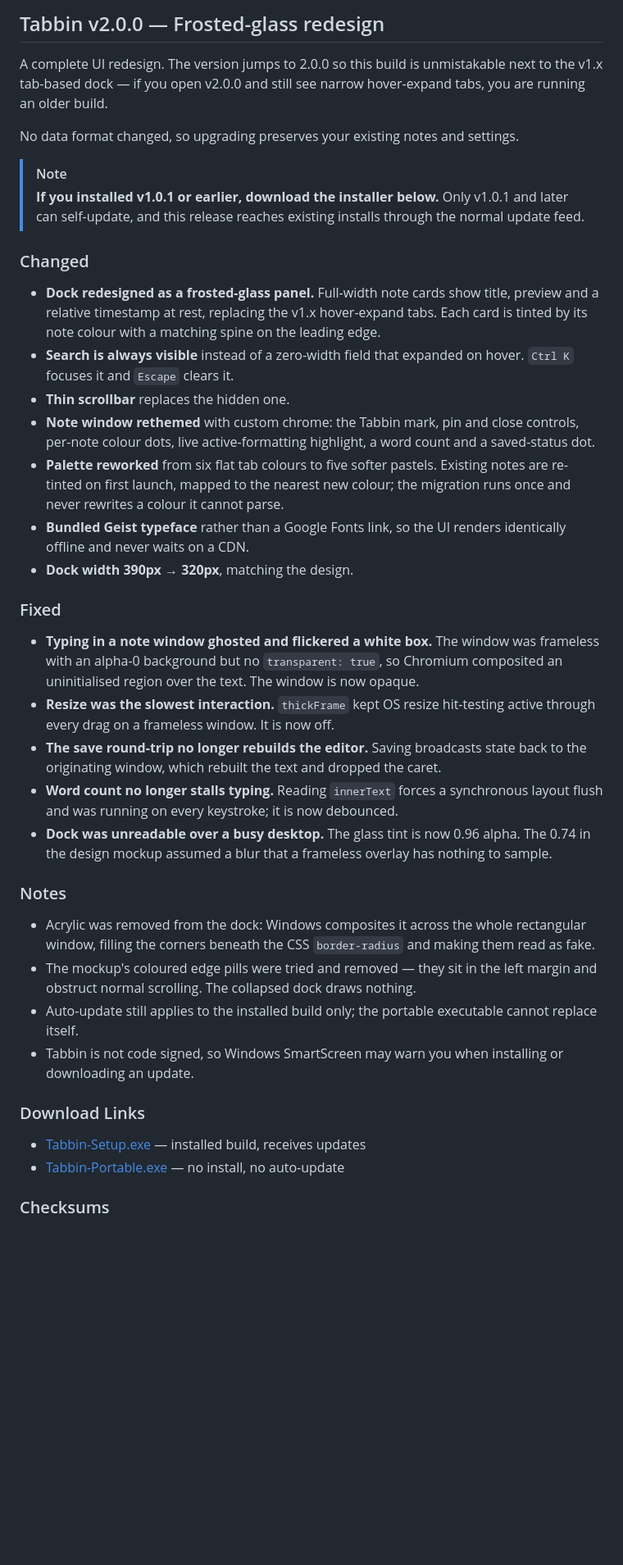
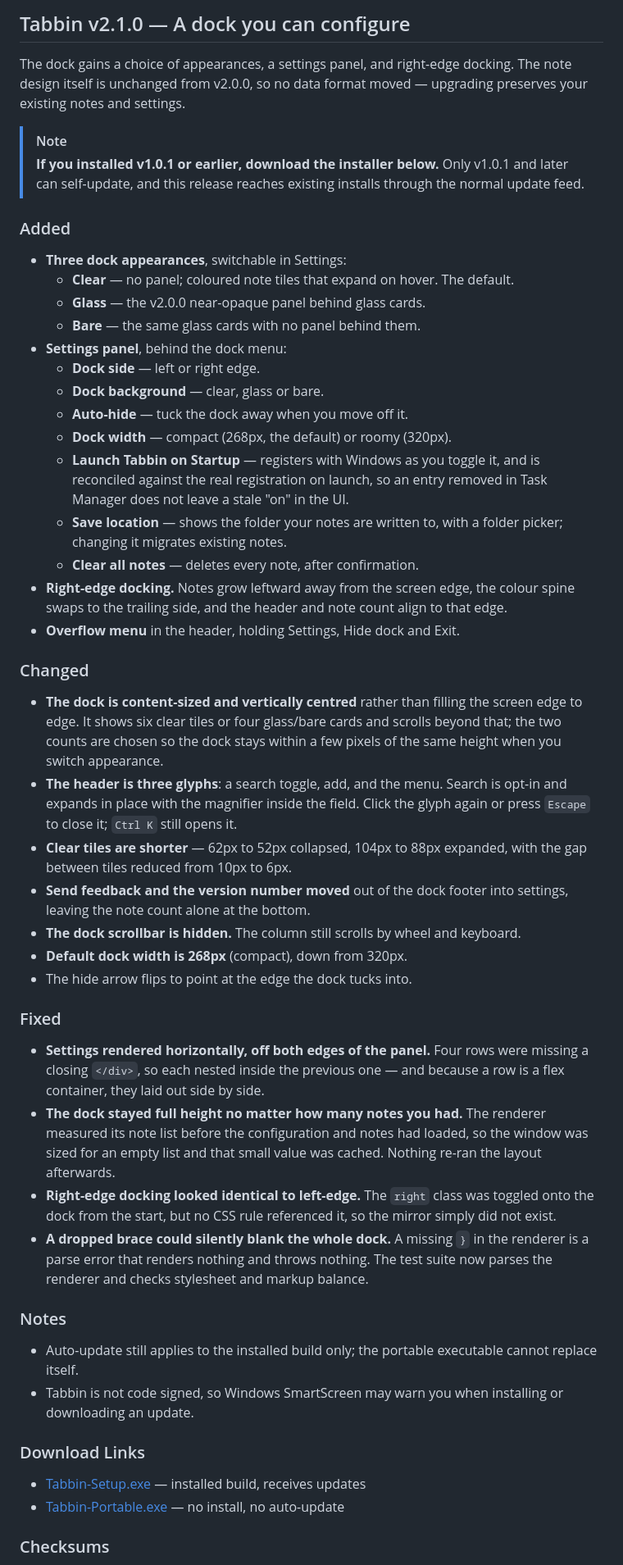
Before and after one commit to Vanz15/tabbin, a Markdown page: RELEASE_NOTES.md, the part around one of its changes. Shown at 82% size. GitHub-like rendering; blank space fills up the shorter version.

Commit message:
docs: release notes for v2.1.0
RELEASE_NOTES.md was still titled v2.0.0 and described a frosted-glass
redesign, an always-visible search field and a thin scrollbar — none of which
describe this build. Rewrote it for v2.1.0: the three dock appearances, the
settings panel, right-edge docking, the content-sized dock, the three-glyph
header, and the four bugs fixed.

Kept the two still-true v2.0.0 notes (portable builds cannot self-update; the
app is not code signed) and dropped the design-decision notes about acrylic and
edge pills, which belong to the release that made them.

Download links point at the v2.1.0 tag. Checksums are left as explicit
placeholders rather than carried over from v2.0.0 — the v2.0.0 digests describe
different bytes, and verify:feed reads the published release body, so a stale
hash would fail the release check. They must be filled from the uploaded assets
before publishing.

Verified against the code: VISIBLE_BY_MODE { clear: 6, glass: 4, bare: 4 },
compact default 268px, glass tint still rgba(20,20,23,0.96), Ctrl K wired,
all six settings rows present, sbody div balance 19/19.

```diff
--- a/RELEASE_NOTES.md
+++ b/RELEASE_NOTES.md
@@ -1,58 +1,72 @@
-## Tabbin v2.0.0 — Frosted-glass redesign
+## Tabbin v2.1.0 — A dock you can configure
 
-A complete UI redesign. The version jumps to 2.0.0 so this build is unmistakable
-next to the v1.x tab-based dock — if you open v2.0.0 and still see narrow
-hover-expand tabs, you are running an older build.
-
-No data format changed, so upgrading preserves your existing notes and settings.
+The dock gains a choice of appearances, a settings panel, and right-edge
+docking. The note design itself is unchanged from v2.0.0, so no data format
+moved — upgrading preserves your existing notes and settings.
 
 > [!NOTE]
 > **If you installed v1.0.1 or earlier, download the installer below.** Only
 > v1.0.1 and later can self-update, and this release reaches existing installs
 > through the normal update feed.
 
+### Added
+
+- **Three dock appearances**, switchable in Settings:
+  - **Clear** — no panel; coloured note tiles that expand on hover. The default.
+  - **Glass** — the v2.0.0 near-opaque panel behind glass cards.
+  - **Bare** — the same glass cards with no panel behind them.
+- **Settings panel**, behind the dock menu:
+  - **Dock side** — left or right edge.
+  - **Dock background** — clear, glass or bare.
+  - **Auto-hide** — tuck the dock away when you move off it.
+  - **Dock width** — compact (268px, the default) or roomy (320px).
+  - **Launch Tabbin on Startup** — registers with Windows as you toggle it, and
+    is reconciled against the real registration on launch, so an entry removed
+    in Task Manager does not leave a stale "on" in the UI.
+  - **Save location** — shows the folder your notes are written to, with a
+    folder picker; changing it migrates existing notes.
+  - **Clear all notes** — deletes every note, after confirmation.
+- **Right-edge docking.** Notes grow leftward away from the screen edge, the
+  colour spine swaps to the trailing side, and the header and note count align
+  to that edge.
+- **Overflow menu** in the header, holding Settings, Hide dock and Exit.
+
 ### Changed
 
-- **Dock redesigned as a frosted-glass panel.** Full-width note cards show title,
-  preview and a relative timestamp at rest, replacing the v1.x hover-expand tabs.
-  Each card is tinted by its note colour with a matching spine on the leading
-  edge.
-- **Search is always visible** instead of a zero-width field that expanded on
-  hover. `Ctrl K` focuses it and `Escape` clears it.
-- **Thin scrollbar** replaces the hidden one.
-- **Note window rethemed** with custom chrome: the Tabbin mark, pin and close
-  controls, per-note colour dots, live active-formatting highlight, a word count
-  and a saved-status dot.
-- **Palette reworked** from six flat tab colours to five softer pastels. Existing
-  notes are re-tinted on first launch, mapped to the nearest new colour; the
-  migration runs once and never rewrites a colour it cannot parse.
-- **Bundled Geist typeface** rather than a Google Fonts link, so the UI renders
-  identically offline and never waits on a CDN.
-- **Dock width 390px → 320px**, matching the design.
+- **The dock is content-sized and vertically centred** rather than filling the
+  screen edge to edge. It shows six clear tiles or four glass/bare cards and
+  scrolls beyond that; the two counts are chosen so the dock stays within a few
+  pixels of the same height when you switch appearance.
+- **The header is three glyphs**: a search toggle, add, and the menu. Search is
+  opt-in and expands in place with the magnifier inside the field. Click the
+  glyph again or press `Escape` to close it; `Ctrl K` still opens it.
+- **Clear tiles are shorter** — 62px to 52px collapsed, 104px to 88px expanded,
+  with the gap between tiles reduced from 10px to 6px.
+- **Send feedback and the version number moved** out of the dock footer into
+  settings, leaving the note count alone at the bottom.
+- **The dock scrollbar is hidden.** The column still scrolls by wheel and
+  keyboard.
+- **Default dock width is 268px** (compact), down from 320px.
+- The hide arrow flips to point at the edge the dock tucks into.
 
 ### Fixed
 
-- **Typing in a note window ghosted and flickered a white box.** The window was
-  frameless with an alpha-0 background but no `transparent: true`, so Chromium
-  composited an uninitialised region over the text. The window is now opaque.
-- **Resize was the slowest interaction.** `thickFrame` kept OS resize
-  hit-testing active through every drag on a frameless window. It is now off.
-- **The save round-trip no longer rebuilds the editor.** Saving broadcasts state
-  back to the originating window, which rebuilt the text and dropped the caret.
-- **Word count no longer stalls typing.** Reading `innerText` forces a
-  synchronous layout flush and was running on every keystroke; it is now
-  debounced.
-- **Dock was unreadable over a busy desktop.** The glass tint is now 0.96 alpha.
-  The 0.74 in the design mockup assumed a blur that a frameless overlay has
-  nothing to sample.
+- **Settings rendered horizontally, off both edges of the panel.** Four rows
+  were missing a closing `</div>`, so each nested inside the previous one — and
+  because a row is a flex container, they laid out side by side.
+- **The dock stayed full height no matter how many notes you had.** The renderer
+  measured its note list before the configuration and notes had loaded, so the
+  window was sized for an empty list and that small value was cached. Nothing
+  re-ran the layout afterwards.
+- **Right-edge docking looked identical to left-edge.** The `right` class was
+  toggled onto the dock from the start, but no CSS rule referenced it, so the
+  mirror simply did not exist.
+- **A dropped brace could silently blank the whole dock.** A missing `}` in the
+  renderer is a parse error that renders nothing and throws nothing. The test
+  suite now parses the renderer and checks stylesheet and markup balance.
 
 ### Notes
 
-- Acrylic was removed from the dock: Windows composites it across the whole
-  rectangular window, filling the corners beneath the CSS `border-radius` and
-  making them read as fake.
-- The mockup's coloured edge pills were tried and removed — they sit in the left
-  margin and obstruct normal scrolling. The collapsed dock draws nothing.
 - Auto-update still applies to the installed build only; the portable executable
   cannot replace itself.
 - Tabbin is not code signed, so Windows SmartScreen may warn you when installing
```
Also changed, not shown: other parts of RELEASE_NOTES.md (+13 -7 lines).
